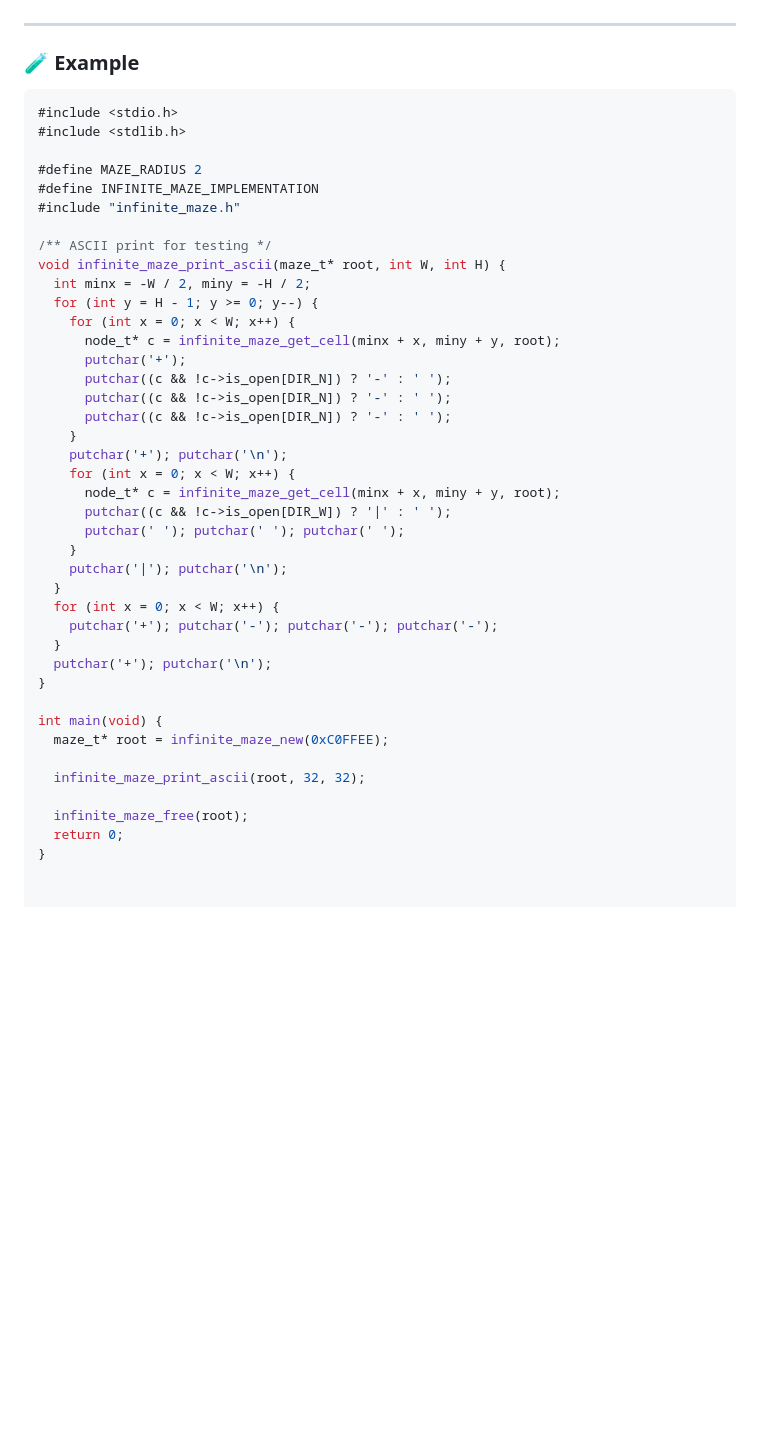
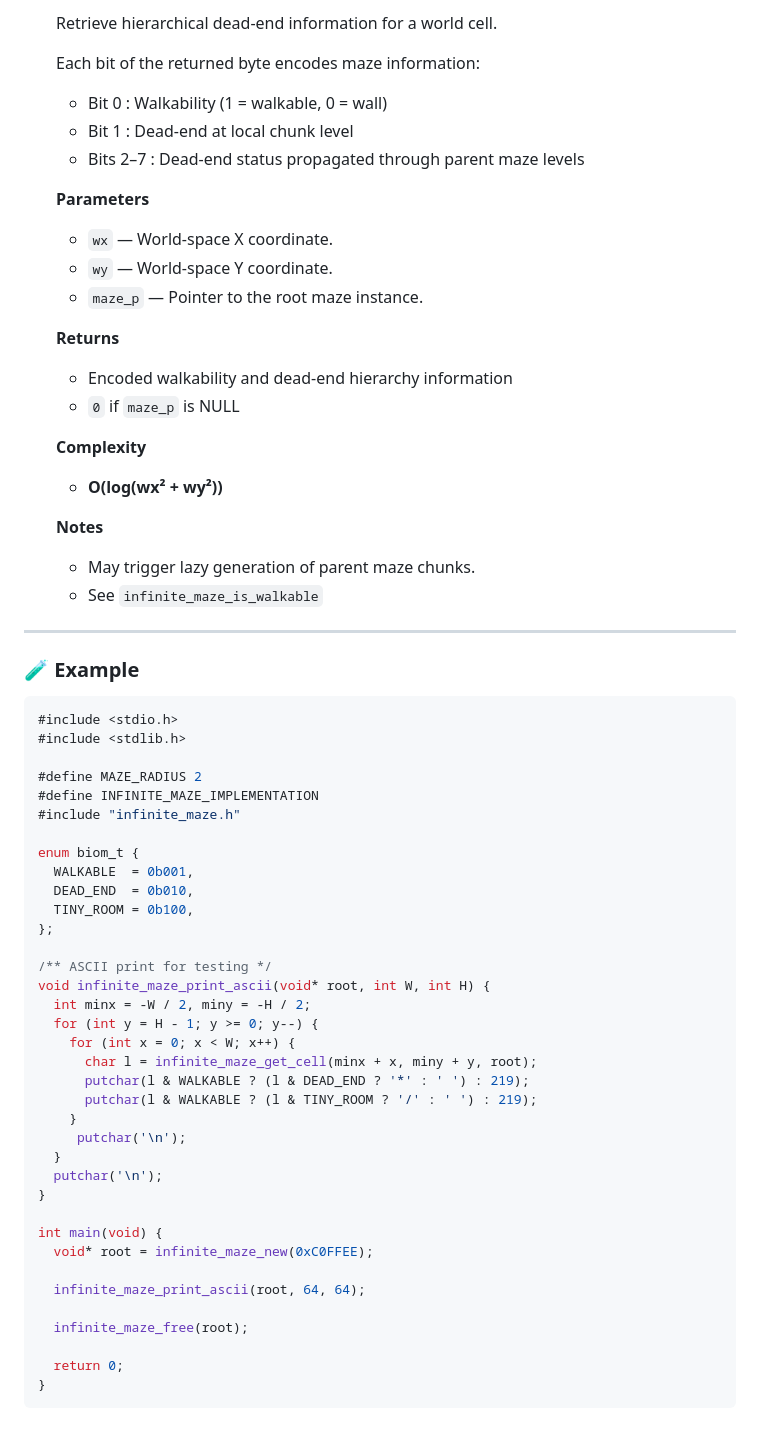
Before and after one commit to Grahmindol/infinite-maze-c, a Markdown page: README.md, the part around one of its changes. Drawn GitHub-style; blank space fills up the shorter version.

````diff
--- a/README.md
+++ b/README.md
@@ -65,4 +124,27 @@ Returns `NULL` only if allocation fails.
 
+  Retrieve hierarchical dead-end information for a world cell.
+
+  Each bit of the returned byte encodes maze information:
+
+  - Bit 0 : Walkability (1 = walkable, 0 = wall)
+  - Bit 1 : Dead-end at local chunk level
+  - Bits 2–7 : Dead-end status propagated through parent maze levels
+
+  **Parameters**
+  - `wx` — World-space X coordinate.
+  - `wy` — World-space Y coordinate.
+  - `maze_p` — Pointer to the root maze instance.
+
+  **Returns**
+  - Encoded walkability and dead-end hierarchy information
+  - `0` if `maze_p` is NULL
+
+  **Complexity**
+  - **O(log(wx² + wy²))**
+
+  **Notes**
+  - May trigger lazy generation of parent maze chunks.
+  - See `infinite_maze_is_walkable`
 ---
 
 ### 🧪 Example
@@ -75,36 +157,33 @@ Returns `NULL` only if allocation fails.
 #define INFINITE_MAZE_IMPLEMENTATION
 #include "infinite_maze.h"
 
+enum biom_t {
+  WALKABLE  = 0b001,
+  DEAD_END  = 0b010,
+  TINY_ROOM = 0b100,
+};
+
 /** ASCII print for testing */
-void infinite_maze_print_ascii(maze_t* root, int W, int H) {
+void infinite_maze_print_ascii(void* root, int W, int H) {
   int minx = -W / 2, miny = -H / 2;
   for (int y = H - 1; y >= 0; y--) {
     for (int x = 0; x < W; x++) {
-      node_t* c = infinite_maze_get_cell(minx + x, miny + y, root);
-      putchar('+');
-      putchar((c && !c->is_open[DIR_N]) ? '-' : ' ');
-      putchar((c && !c->is_open[DIR_N]) ? '-' : ' ');
-      putchar((c && !c->is_open[DIR_N]) ? '-' : ' ');
+      char l = infinite_maze_get_cell(minx + x, miny + y, root);
+      putchar(l & WALKABLE ? (l & DEAD_END ? '*' : ' ') : 219);
+      putchar(l & WALKABLE ? (l & TINY_ROOM ? '/' : ' ') : 219);
     }
-    putchar('+'); putchar('\n');
-    for (int x = 0; x < W; x++) {
-      node_t* c = infinite_maze_get_cell(minx + x, miny + y, root);
-      putchar((c && !c->is_open[DIR_W]) ? '|' : ' ');
-      putchar(' '); putchar(' '); putchar(' ');
-    }
-    putchar('|'); putchar('\n');
+     putchar('\n');
   }
-  for (int x = 0; x < W; x++) {
-    putchar('+'); putchar('-'); putchar('-'); putchar('-');
-  }
-  putchar('+'); putchar('\n');
+  putchar('\n');
 }
 
 int main(void) {
-  maze_t* root = infinite_maze_new(0xC0FFEE);
+  void* root = infinite_maze_new(0xC0FFEE);
 
-  infinite_maze_print_ascii(root, 32, 32);
+  infinite_maze_print_ascii(root, 64, 64);
 
   infinite_maze_free(root);
+
   return 0;
 }
+```
````
Also changed, not shown: other parts of README.md (+71 -12 lines).
